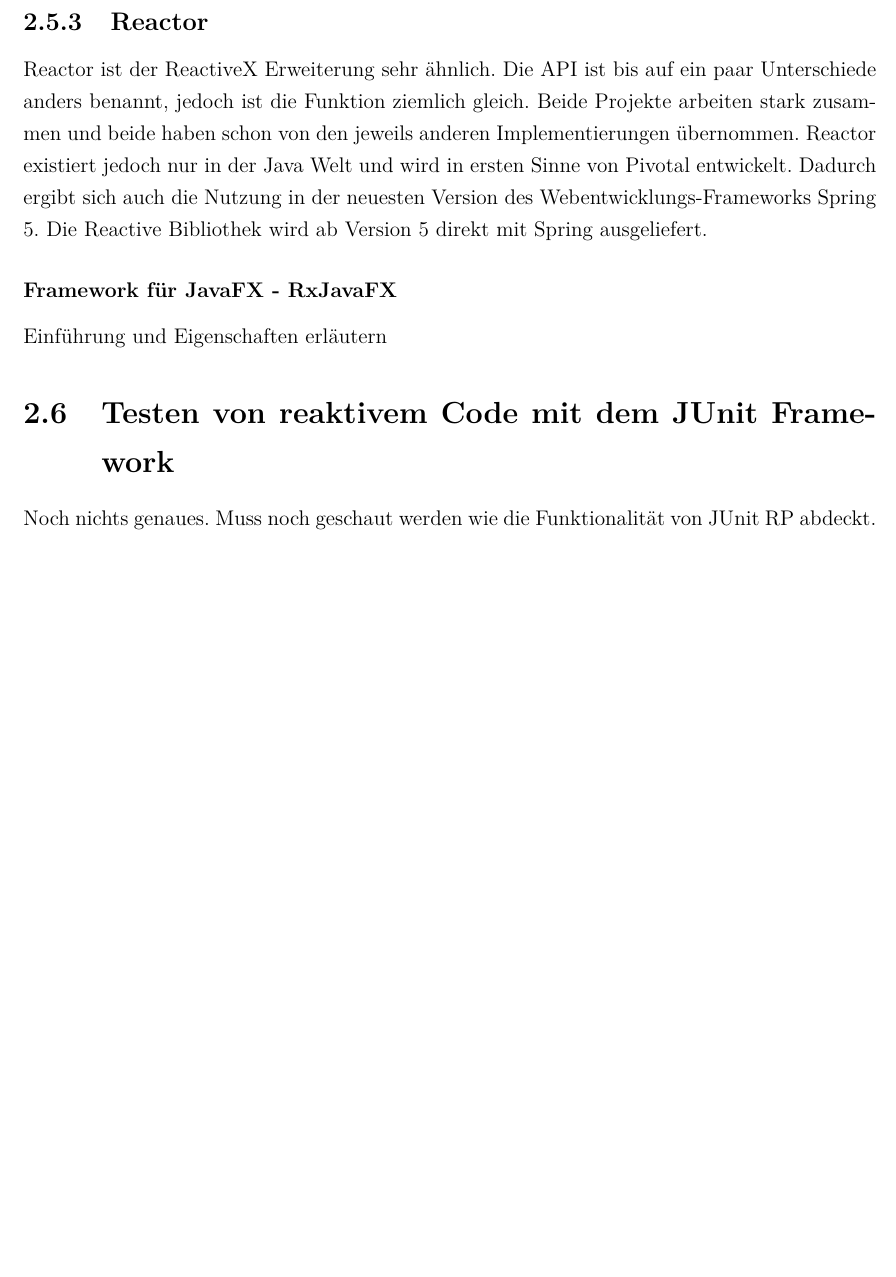
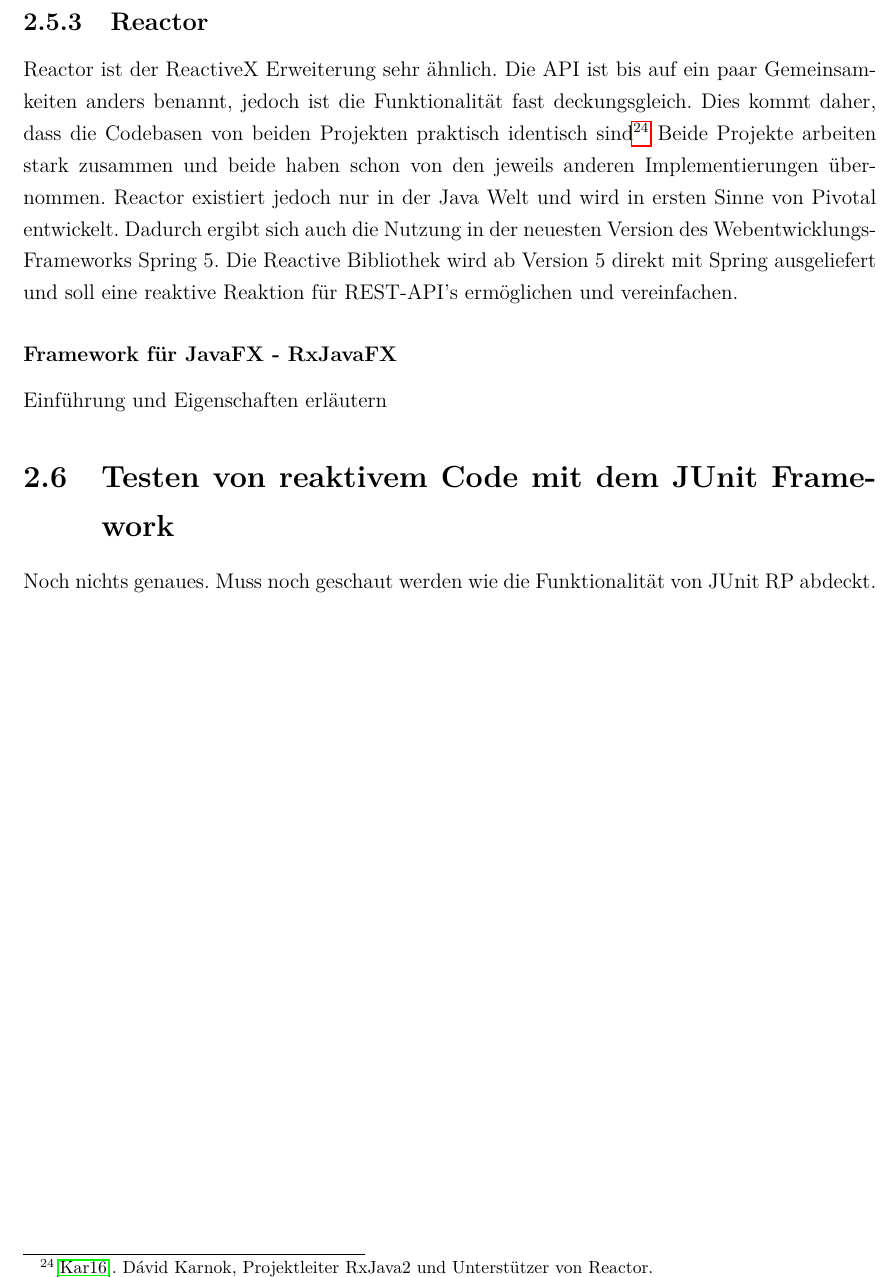
Before and after one commit to fx42/thesis, a LaTeX thesis (Tex/Hauptdokument.tex, which reads Tex/Kapitel/was_ist_reactive_programming.tex): part of page 14 of 22, cut so that both start at the same text, the shorter picture padded with empty space. Compiled offline with pdfLaTeX.

Commit message:
fixed some typos

```diff
--- a/Tex/Kapitel/was_ist_reactive_programming.tex
+++ b/Tex/Kapitel/was_ist_reactive_programming.tex
@@ -45,7 +45,7 @@ ReactiveX ist ein Open Source Projekt und vereint reaktive Bibliotheken für vie
 \subsection{Akka}
 Akka bezeichnet sich selbst als Toolkit und nicht als Framework. Es kann wie jede beliebige Bibliothek in ein Java Projekt eingebunden werden. Jedoch ist diese Werkzeugkiste etwas umfangreicher als die Erweiterungen von ReactiveX. Spezielle das von Akka eingeführte Actor Modell spielt hier eine Rolle. \footnote{Beschreibung actor Modell, am besten mit Code beispiel}. Akka versucht mit seinem Vorgehen die Prinzipien des Reaktiven Manifest und auch der Reactive Stream Initiative umzusetzen.
 \subsection{Reactor}
-Reactor ist der ReactiveX Erweiterung sehr ähnlich. Die API ist bis auf ein paar Unterschiede anders benannt, jedoch ist die Funktion ziemlich gleich. Beide Projekte arbeiten stark zusammen und beide haben schon von den jeweils anderen Implementierungen übernommen. Reactor existiert jedoch nur in der Java Welt und wird in ersten Sinne von Pivotal entwickelt. Dadurch ergibt sich auch die Nutzung in der neuesten Version des Webentwicklungs-Frameworks Spring 5. Die Reactive Bibliothek wird ab Version 5 direkt mit Spring ausgeliefert.
+Reactor ist der ReactiveX Erweiterung sehr ähnlich. Die API ist bis auf ein paar Gemeinsamkeiten anders benannt, jedoch ist die Funktionalität fast deckungsgleich. Dies kommt daher, dass die Codebasen von beiden Projekten praktisch identisch sind\footnote{\cite{Karnok.2016}. Dávid Karnok, Projektleiter RxJava2 und Unterstützer von Reactor.} Beide Projekte arbeiten stark zusammen und beide haben schon von den jeweils anderen Implementierungen übernommen. Reactor existiert jedoch nur in der Java Welt und wird in ersten Sinne von Pivotal entwickelt. Dadurch ergibt sich auch die Nutzung in der neuesten Version des Webentwicklungs-Frameworks Spring 5. Die Reactive Bibliothek wird ab Version 5 direkt mit Spring ausgeliefert und soll eine reaktive Reaktion für REST-API's ermöglichen und vereinfachen.
 \subsubsection{Framework für JavaFX - RxJavaFX}
 Einführung und Eigenschaften erläutern
 \section{Testen von reaktivem Code mit dem JUnit Framework}
```
